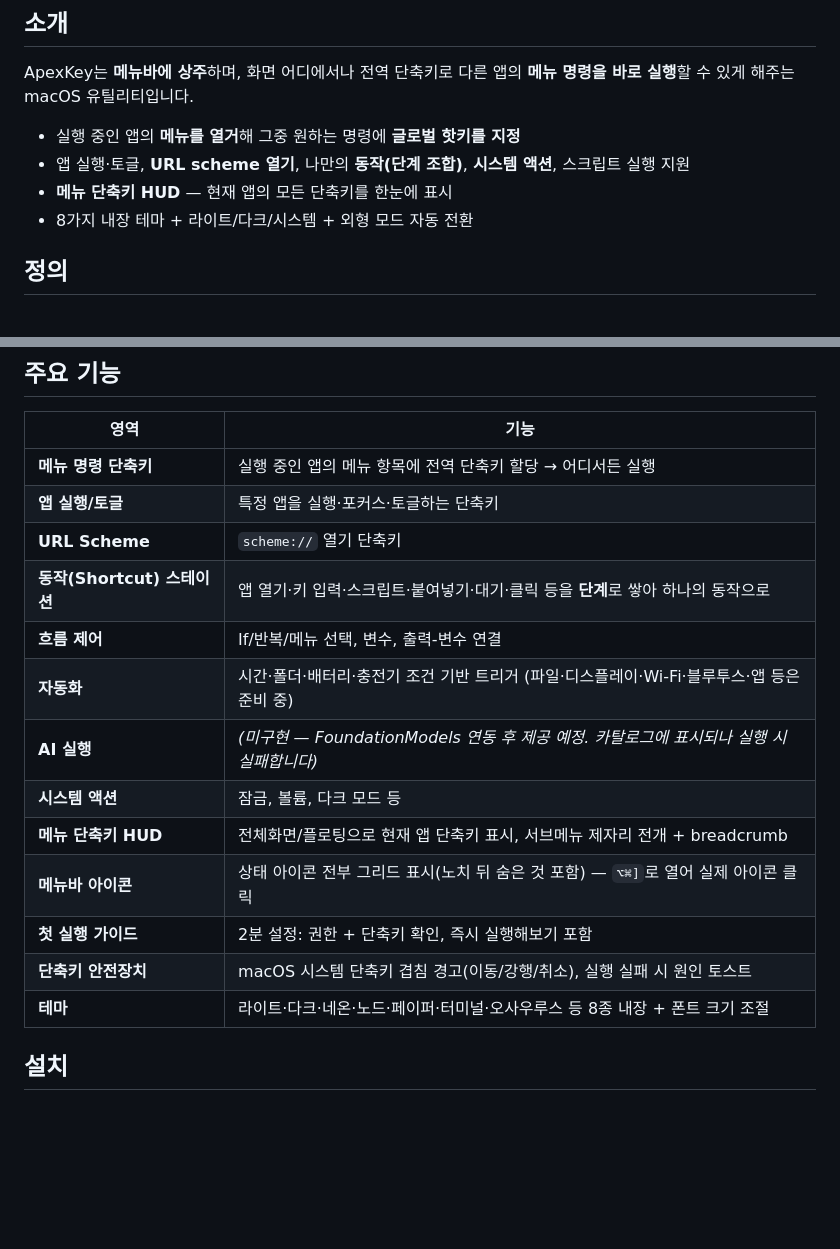
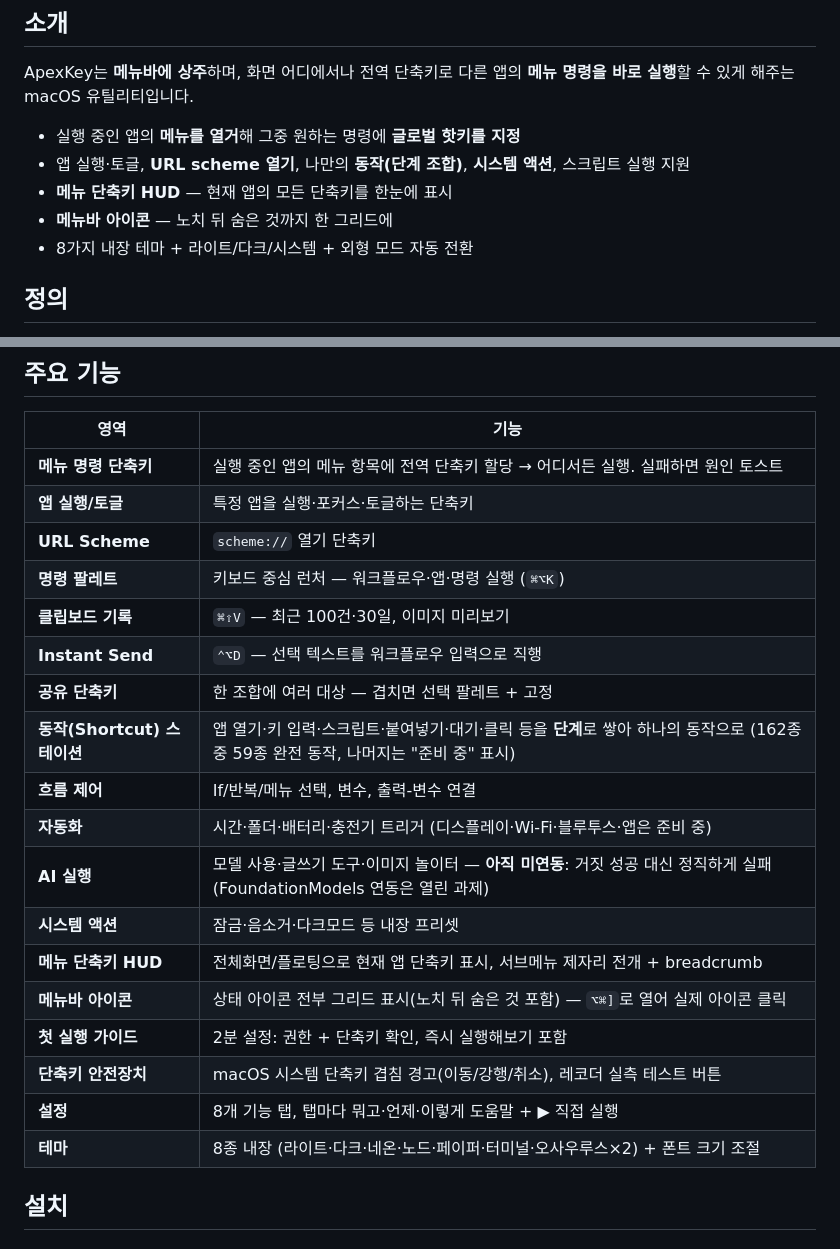
Before and after one commit to BoraSarang/ApexKey, a Markdown page: README.ko.md, 2 parts joined by grey strips. GitHub-like rendering; blank space fills up the shorter version.

```diff
--- a/README.ko.md
+++ b/README.ko.md
@@ -23,6 +23,7 @@ ApexKey는 **메뉴바에 상주**하며, 화면 어디에서나 전역 단축
 - 실행 중인 앱의 **메뉴를 열거**해 그중 원하는 명령에 **글로벌 핫키를 지정**
 - 앱 실행·토글, **URL scheme 열기**, 나만의 **동작(단계 조합)**, **시스템 액션**, 스크립트 실행 지원
 - **메뉴 단축키 HUD** — 현재 앱의 모든 단축키를 한눈에 표시
+- **메뉴바 아이콘** — 노치 뒤 숨은 것까지 한 그리드에
 - 8가지 내장 테마 + 라이트/다크/시스템 + 외형 모드 자동 전환
 
 ## 정의
@@ -40,19 +41,24 @@ ApexKey는 **메뉴바에 상주**하며, 화면 어디에서나 전역 단축
 
 | 영역 | 기능 |
 |------|------|
-| **메뉴 명령 단축키** | 실행 중인 앱의 메뉴 항목에 전역 단축키 할당 → 어디서든 실행 |
+| **메뉴 명령 단축키** | 실행 중인 앱의 메뉴 항목에 전역 단축키 할당 → 어디서든 실행. 실패하면 원인 토스트 |
 | **앱 실행/토글** | 특정 앱을 실행·포커스·토글하는 단축키 |
 | **URL Scheme** | `scheme://` 열기 단축키 |
-| **동작(Shortcut) 스테이션** | 앱 열기·키 입력·스크립트·붙여넣기·대기·클릭 등을 **단계**로 쌓아 하나의 동작으로 |
+| **명령 팔레트** | 키보드 중심 런처 — 워크플로우·앱·명령 실행 (`⌘⌥K`) |
+| **클립보드 기록** | `⌘⇧V` — 최근 100건·30일, 이미지 미리보기 |
+| **Instant Send** | `⌃⌥D` — 선택 텍스트를 워크플로우 입력으로 직행 |
+| **공유 단축키** | 한 조합에 여러 대상 — 겹치면 선택 팔레트 + 고정 |
+| **동작(Shortcut) 스테이션** | 앱 열기·키 입력·스크립트·붙여넣기·대기·클릭 등을 **단계**로 쌓아 하나의 동작으로 (162종 중 59종 완전 동작, 나머지는 "준비 중" 표시) |
 | **흐름 제어** | If/반복/메뉴 선택, 변수, 출력-변수 연결 |
-| **자동화** | 시간·폴더·배터리·충전기 조건 기반 트리거 (파일·디스플레이·Wi-Fi·블루투스·앱 등은 준비 중) |
-| **AI 실행** | *(미구현 — FoundationModels 연동 후 제공 예정. 카탈로그에 표시되나 실행 시 실패합니다)* |
-| **시스템 액션** | 잠금, 볼륨, 다크 모드 등 |
+| **자동화** | 시간·폴더·배터리·충전기 트리거 (디스플레이·Wi-Fi·블루투스·앱은 준비 중) |
+| **AI 실행** | 모델 사용·글쓰기 도구·이미지 놀이터 — **아직 미연동**: 거짓 성공 대신 정직하게 실패 (FoundationModels 연동은 열린 과제) |
+| **시스템 액션** | 잠금·음소거·다크모드 등 내장 프리셋 |
 | **메뉴 단축키 HUD** | 전체화면/플로팅으로 현재 앱 단축키 표시, 서브메뉴 제자리 전개 + breadcrumb |
 | **메뉴바 아이콘** | 상태 아이콘 전부 그리드 표시(노치 뒤 숨은 것 포함) — `⌥⌘]`로 열어 실제 아이콘 클릭 |
 | **첫 실행 가이드** | 2분 설정: 권한 + 단축키 확인, 즉시 실행해보기 포함 |
-| **단축키 안전장치** | macOS 시스템 단축키 겹침 경고(이동/강행/취소), 실행 실패 시 원인 토스트 |
-| **테마** | 라이트·다크·네온·노드·페이퍼·터미널·오사우루스 등 8종 내장 + 폰트 크기 조절 |
+| **단축키 안전장치** | macOS 시스템 단축키 겹침 경고(이동/강행/취소), 레코더 실측 테스트 버튼 |
+| **설정** | 8개 기능 탭, 탭마다 뭐고·언제·이렇게 도움말 + ▶ 직접 실행 |
+| **테마** | 8종 내장 (라이트·다크·네온·노드·페이퍼·터미널·오사우루스×2) + 폰트 크기 조절 |
 
 ## 설치
 
```
Also changed, not shown: README.md (+13 -7 lines).
